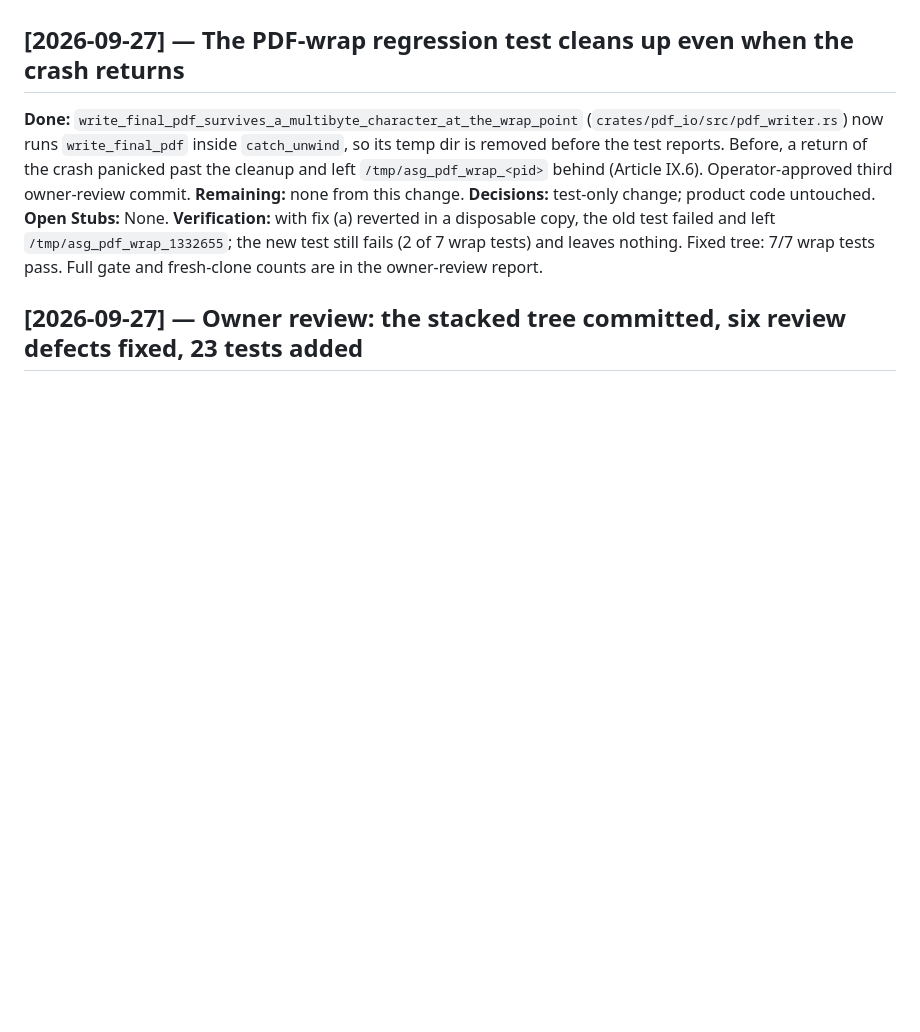
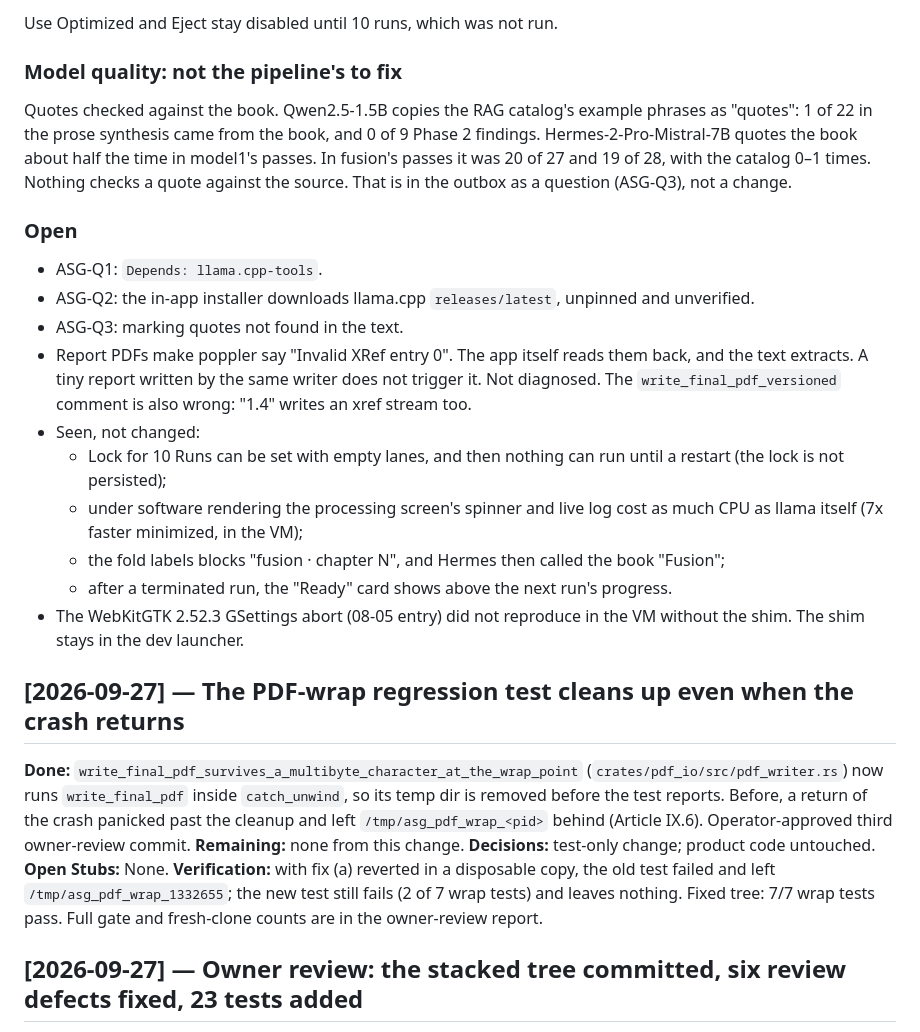
Before and after one commit to BaxtersLab/AiSmartGuy, a Markdown page: handoffs.md, the part around one of its changes. Rendered like a GitHub page; blank space fills up the shorter version.

Commit message:
docs(handoff): owner review round 2 -- the four UNVERIFIED items, run for real
Co-Authored-By: Claude Opus 5.5 <noreply@anthropic.com>

```diff
--- a/handoffs.md
+++ b/handoffs.md
@@ -4,3 +72,33 @@ _Append-only (Article VIII). Newest entry at the top._
+Use Optimized and Eject stay disabled until 10 runs, which was not run.
+
+### Model quality: not the pipeline's to fix
+Quotes checked against the book. Qwen2.5-1.5B copies the RAG catalog's
+example phrases as "quotes": 1 of 22 in the prose synthesis came from the
+book, and 0 of 9 Phase 2 findings. Hermes-2-Pro-Mistral-7B quotes the book
+about half the time in model1's passes. In fusion's passes it was 20 of 27
+and 19 of 28, with the catalog 0–1 times. Nothing checks a quote against the source. That is in
+the outbox as a question (ASG-Q3), not a change.
+
+### Open
+- ASG-Q1: `Depends: llama.cpp-tools`.
+- ASG-Q2: the in-app installer downloads llama.cpp `releases/latest`,
+  unpinned and unverified.
+- ASG-Q3: marking quotes not found in the text.
+- Report PDFs make poppler say "Invalid XRef entry 0". The app itself reads
+  them back, and the text extracts. A tiny report written by the same writer
+  does not trigger it. Not diagnosed. The `write_final_pdf_versioned`
+  comment is also wrong: "1.4" writes an xref stream too.
+- Seen, not changed:
+  - Lock for 10 Runs can be set with empty lanes, and then nothing can run
+    until a restart (the lock is not persisted);
+  - under software rendering the processing screen's spinner and live log
+    cost as much CPU as llama itself (7x faster minimized, in the VM);
+  - the fold labels blocks "fusion · chapter N", and Hermes then called the
+    book "Fusion";
+  - after a terminated run, the "Ready" card shows above the next run's
+    progress.
+- The WebKitGTK 2.52.3 GSettings abort (08-05 entry) did not reproduce in the
+  VM without the shim. The shim stays in the dev launcher.
 
 ## [2026-09-27] — The PDF-wrap regression test cleans up even when the crash returns
 
```
Also changed, not shown: other parts of handoffs.md (+68 -0 lines).
